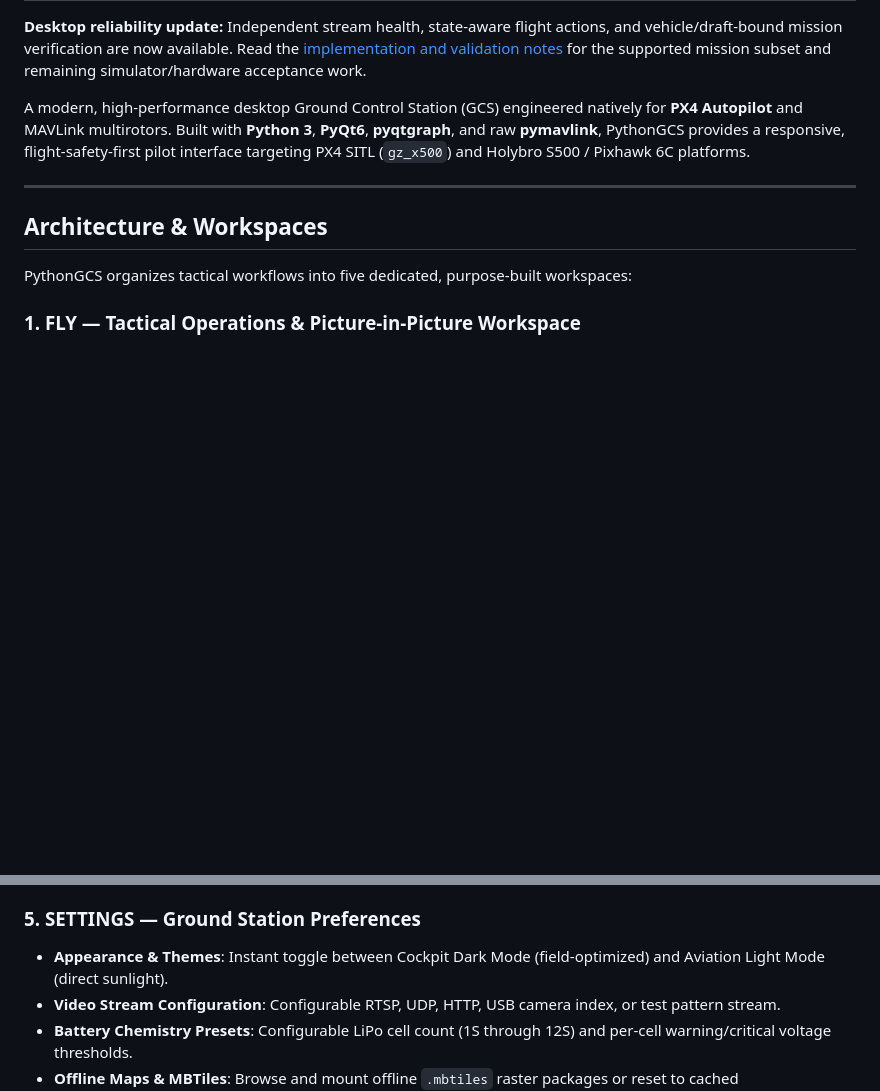
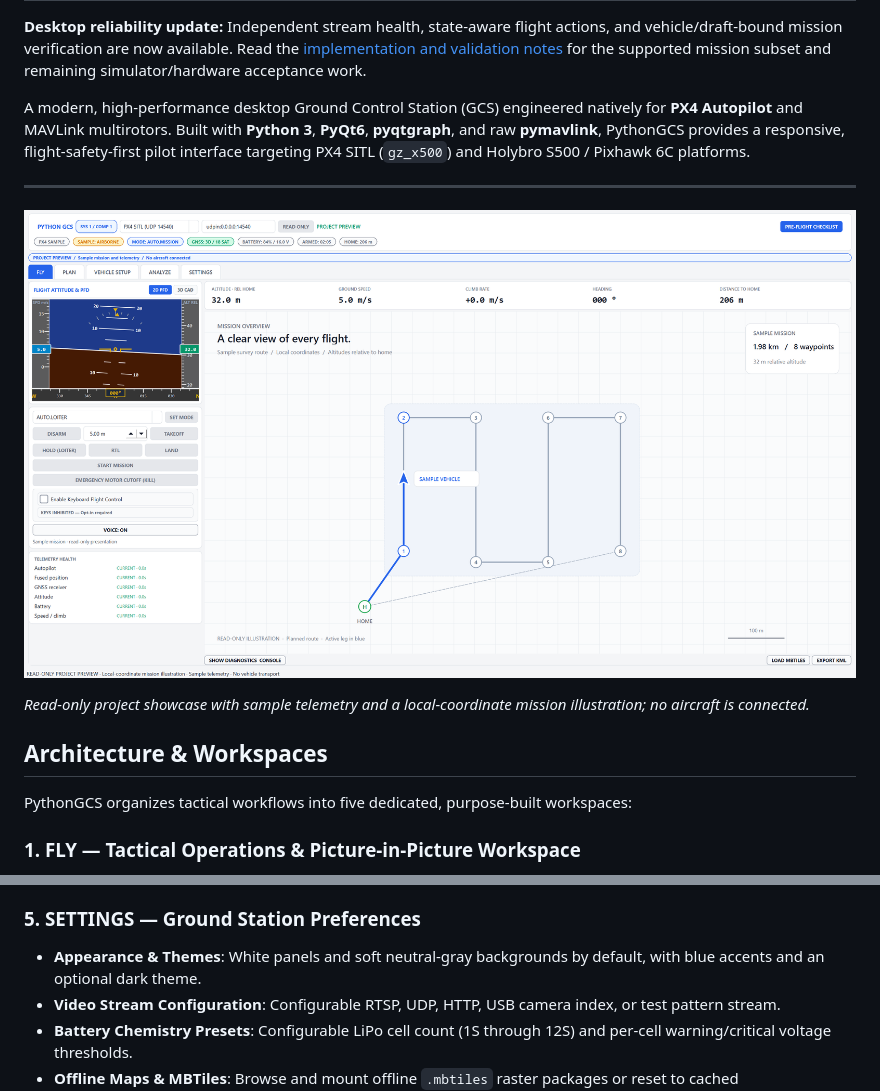
Before and after one commit to HarryZ0305/python-gcs, a Markdown page: README.md, 2 parts joined by grey strips. Rendered like a GitHub page; pictures changed too: design/project-overview-light.png (added); blank space fills up the shorter version.

Commit message:
Use a white and soft-gray interface and add a project showcase

```diff
--- a/README.md
+++ b/README.md
@@ -8,6 +8,10 @@ mission subset and remaining simulator/hardware acceptance work.
 A modern, high-performance desktop Ground Control Station (GCS) engineered natively for **PX4 Autopilot** and MAVLink multirotors. Built with **Python 3**, **PyQt6**, **pyqtgraph**, and raw **pymavlink**, PythonGCS provides a responsive, flight-safety-first pilot interface targeting PX4 SITL (`gz_x500`) and Holybro S500 / Pixhawk 6C platforms.
 
 ---
+
+![Python GCS light-theme project preview](design/project-overview-light.png)
+
+*Read-only project showcase with sample telemetry and a local-coordinate mission illustration; no aircraft is connected.*
 
 ## Architecture & Workspaces
 
@@ -43,7 +47,7 @@ PythonGCS organizes tactical workflows into five dedicated, purpose-built worksp
 - **Historical Log Review**: Imported CSV plots are explicitly labelled as historical review, separate from live telemetry and vehicle controls. Full flight replay is not implemented.
 
 ### 5. SETTINGS — Ground Station Preferences
-- **Appearance & Themes**: Instant toggle between Cockpit Dark Mode (field-optimized) and Aviation Light Mode (direct sunlight).
+- **Appearance & Themes**: White panels and soft neutral-gray backgrounds by default, with blue accents and an optional dark theme.
 - **Video Stream Configuration**: Configurable RTSP, UDP, HTTP, USB camera index, or test pattern stream.
 - **Battery Chemistry Presets**: Configurable LiPo cell count (1S through 12S) and per-cell warning/critical voltage thresholds.
 - **Offline Maps & MBTiles**: Browse and mount offline `.mbtiles` raster packages or reset to cached OpenStreetMap.
```
Also changed, not shown: docs/desktop-upgrade.md (+15 -0 lines), 6 other files.
